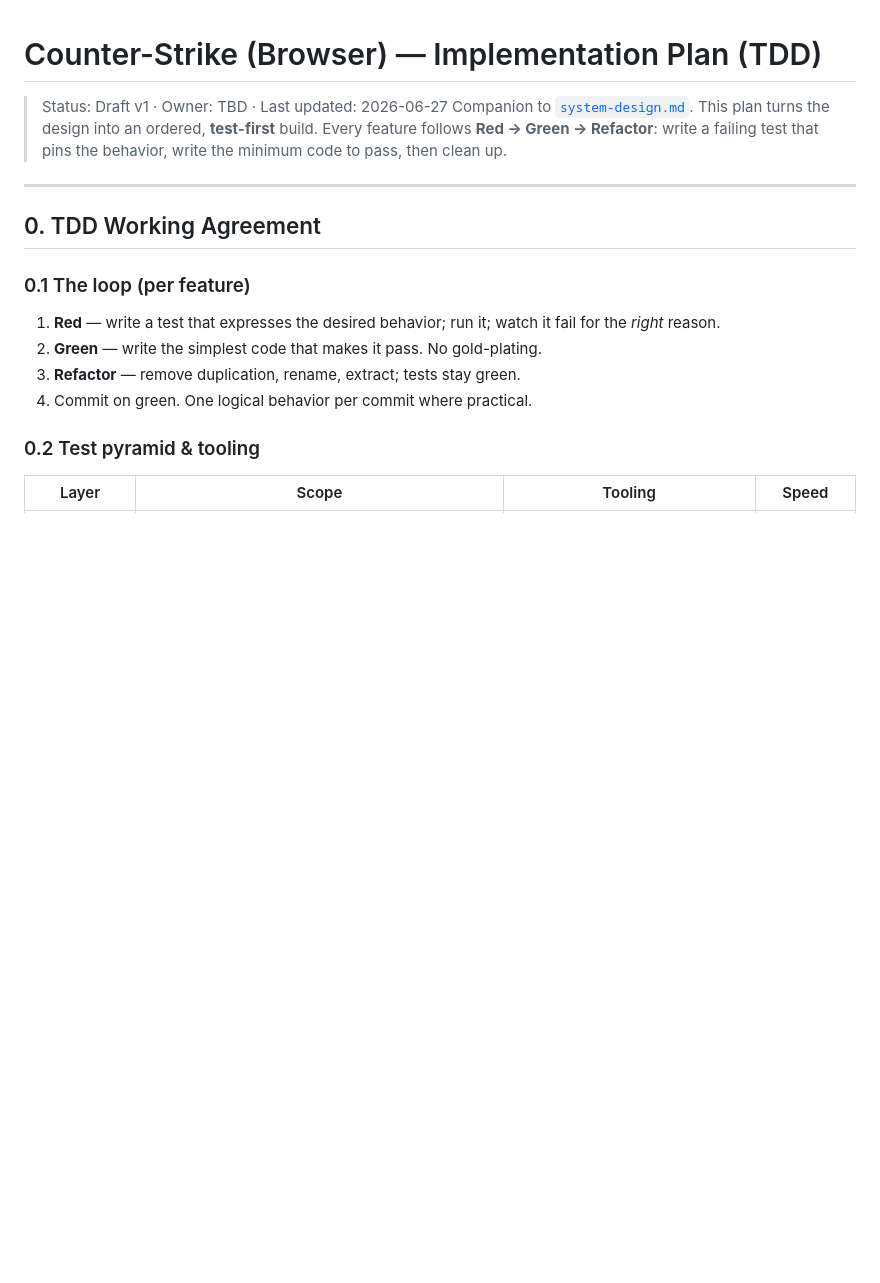
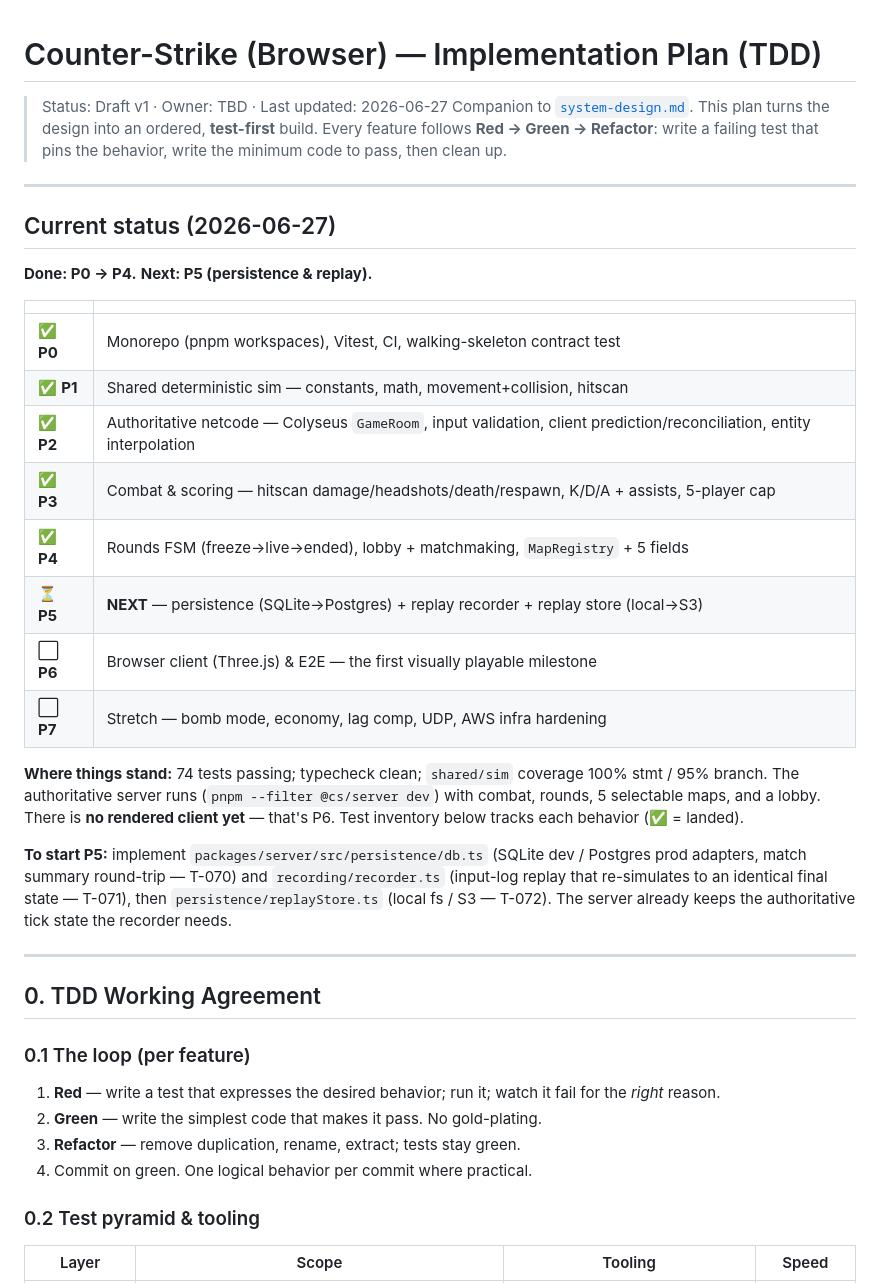
Before and after one commit to yennanliu/Counter-Strike-POC, a Markdown page: doc/implementation-plan.md, the part around one of its changes. Rendered like a GitHub page; blank space fills up the shorter version.

```diff
--- a/doc/implementation-plan.md
+++ b/doc/implementation-plan.md
@@ -5,6 +5,34 @@
 > into an ordered, **test-first** build. Every feature follows **Red → Green →
 > Refactor**: write a failing test that pins the behavior, write the minimum code
 > to pass, then clean up.
+
+---
+
+## Current status (2026-06-27)
+
+**Done: P0 → P4.** **Next: P5 (persistence & replay).**
+
+| | |
+|---|---|
+| ✅ **P0** | Monorepo (pnpm workspaces), Vitest, CI, walking-skeleton contract test |
+| ✅ **P1** | Shared deterministic sim — constants, math, movement+collision, hitscan |
+| ✅ **P2** | Authoritative netcode — Colyseus `GameRoom`, input validation, client prediction/reconciliation, entity interpolation |
+| ✅ **P3** | Combat & scoring — hitscan damage/headshots/death/respawn, K/D/A + assists, 5-player cap |
+| ✅ **P4** | Rounds FSM (freeze→live→ended), lobby + matchmaking, `MapRegistry` + 5 fields |
+| ⏳ **P5** | **NEXT** — persistence (SQLite→Postgres) + replay recorder + replay store (local→S3) |
+| ⬜ **P6** | Browser client (Three.js) & E2E — the first visually playable milestone |
+| ⬜ **P7** | Stretch — bomb mode, economy, lag comp, UDP, AWS infra hardening |
+
+**Where things stand:** 74 tests passing; typecheck clean; `shared/sim` coverage
+100% stmt / 95% branch. The authoritative server runs (`pnpm --filter @cs/server dev`)
+with combat, rounds, 5 selectable maps, and a lobby. There is **no rendered client
+yet** — that's P6. Test inventory below tracks each behavior (✅ = landed).
+
+**To start P5:** implement `packages/server/src/persistence/db.ts` (SQLite dev /
+Postgres prod adapters, match summary round-trip — T-070) and
+`recording/recorder.ts` (input-log replay that re-simulates to an identical final
+state — T-071), then `persistence/replayStore.ts` (local fs / S3 — T-072). The
+server already keeps the authoritative tick state the recorder needs.
 
 ---
 
```
Also changed, not shown: other parts of doc/implementation-plan.md (+47 -33 lines).
